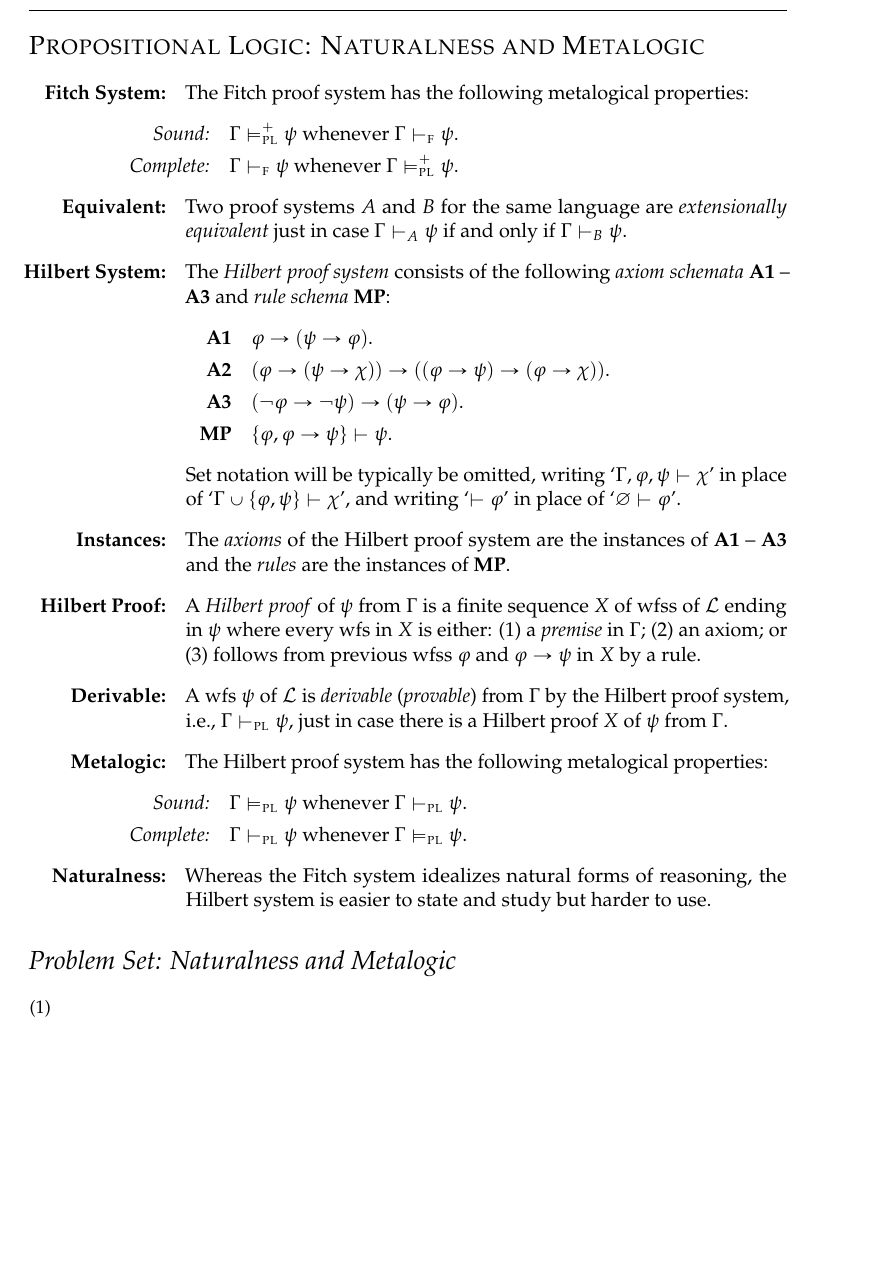
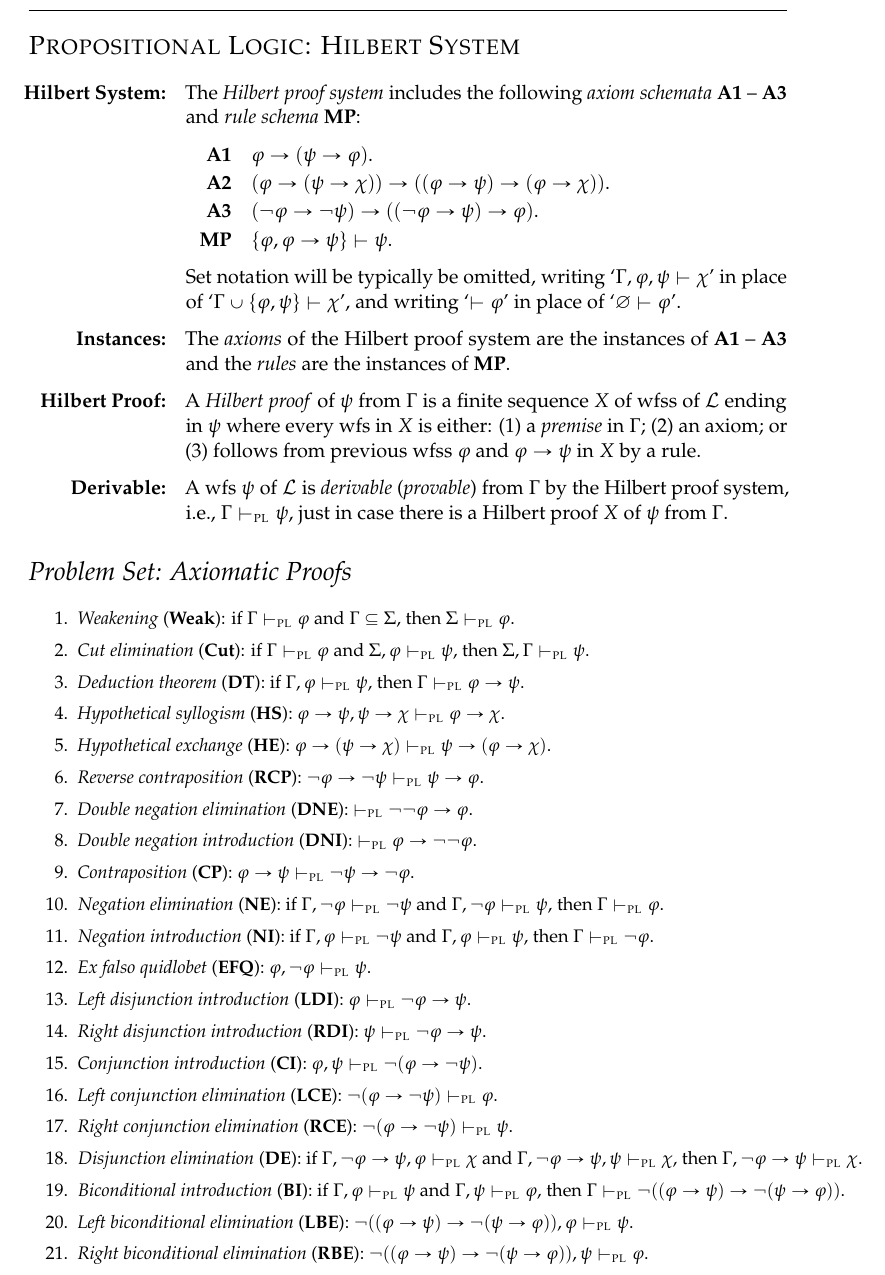
Before and after one commit to benbrastmckie/LogicNotes, a LaTeX document (LogicNotes.tex): part of page 4 of 11 before the commit and part of page 4 of 12 after it, cut at the place of the change, the shorter picture padded with empty space. Compiled offline with pdfLaTeX; a missing bibliography style is replaced by a similar one.

Commit message:
finished PL axiom problem set

```diff
--- a/LogicNotes.tex
+++ b/LogicNotes.tex
@@ -396,21 +396,22 @@ Let $\FCH$ include the symbols in $\PL$ together with the sentential operators `
 
 
 
-\section*{\sc Propositional Logic: Naturalness and Metalogic}
+\section*{\sc Propositional Logic: Hilbert System}
 
 \begin{enumerate}[leftmargin=1.2in,labelsep=.15in]
-  \item[\bf Fitch System:] The Fitch proof system has the following metalogical properties:
-    \begin{itemize}
-      \item[\it Sound:] $\MetaG \FCHmodels \metaB$ whenever $\MetaG \FCHproves \metaB$.
-      \item[\it Complete:] $\MetaG \FCHproves \metaB$ whenever $\MetaG \FCHmodels \metaB$.
-    \end{itemize}
-  % \item[\bf Propositional Logic:] The formal system $\FCHsystem$ is both sound and complete with respect to $\FCHmodels$.
-  \item[\bf Equivalent:] Two proof systems $A$ and $B$ for the same language are \textit{extensionally equivalent} just in case $\MetaG \vdash_A \metaB$ if and only if $\MetaG \vdash_B \metaB$.
-  \item[\bf Hilbert System:] The \textit{Hilbert proof system} consists of the following \textit{axiom schemata} \textbf{A1} -- \textbf{A3} and \textit{rule schema} \textbf{MP}:
+  % \item[\bf Fitch Metalogic:] The Fitch proof system has the following metalogical properties:
+  %   \begin{itemize}
+  %     \item[\it Sound:] $\MetaG \FCHmodels \metaB$ whenever $\MetaG \FCHproves \metaB$.
+  %     \item[\it Complete:] $\MetaG \FCHproves \metaB$ whenever $\MetaG \FCHmodels \metaB$.
+  %   \end{itemize}
+  % % \item[\bf Propositional Logic:] The formal system $\FCHsystem$ is both sound and complete with respect to $\FCHmodels$.
+  % \item[\bf Equivalence:] Two proof systems $A$ and $B$ for the same language are \textit{extensionally equivalent} just in case $\MetaG \vdash_A \metaB$ if and only if $\MetaG \vdash_B \metaB$.
+  \item[\bf Hilbert System:] The \textit{Hilbert proof system} includes the following \textit{axiom schemata} \textbf{A1} -- \textbf{A3} and \textit{rule schema} \textbf{MP}:
     \begin{itemize}[leftmargin=.5in]
       \item[\bf A1] $\varphi \rightarrow (\psi \rightarrow \varphi)$.
       \item[\bf A2] $(\varphi \rightarrow (\psi \rightarrow \chi)) \rightarrow ((\varphi \rightarrow \psi) \rightarrow (\varphi \rightarrow \chi))$.
-      \item[\bf A3] $(\neg\varphi \rightarrow \neg\psi) \rightarrow (\psi \rightarrow \varphi)$.
+      % \item[\bf A3] $(\neg\varphi \rightarrow \neg\psi) \rightarrow (\psi \rightarrow \varphi)$.
+      \item[\bf A3] $(\neg\varphi \rightarrow \neg\psi) \rightarrow ((\neg\varphi \rightarrow \psi) \rightarrow \varphi)$.
       \item[\bf MP] $\set{\varphi, \varphi \rightarrow \psi} \vdash \psi$.
       % \item[({\it Cut Elimination})~ {\bf M1}] If $\MetaG \vdash \varphi$ and $\MetaS\cup\set{\varphi} \vdash \psi$, then $\MetaS\cup\MetaG \vdash \psi$.
       % \item[({\it Weakening})~ {\bf M2}] If $\MetaG \vdash \varphi$, then $\MetaS\cup\MetaG \vdash \psi$.
@@ -423,22 +424,43 @@ Let $\FCH$ include the symbols in $\PL$ together with the sentential operators `
     \item[\bf Derivable:]
       A wfs $\metaB$ of $\PL$ is \textit{derivable} (\textit{provable}) from $\MetaG$ by the Hilbert proof system, i.e., $\MetaG \PLproves \metaB$, just in case there is a Hilbert proof $X$ of $\metaB$ from $\MetaG$.
       % An $\FCHsystem$ \textit{theorem} is any wfs $\metaA$ of $\FCH$ where $\varnothing\FCHproves \metaA$. % (written $\FCHproves \metaA$).
-    \item[\bf Metalogic:] The Hilbert proof system has the following metalogical properties:
-      \begin{itemize}
-        \item[\it Sound:] $\MetaG \PLmodels \metaB$ whenever $\MetaG \PLproves \metaB$.
-        \item[\it Complete:] $\MetaG \PLproves \metaB$ whenever $\MetaG \PLmodels \metaB$.
-      \end{itemize}
-    \item[\bf Naturalness:] Whereas the Fitch system idealizes natural forms of reasoning, the Hilbert system is easier to state and study but harder to use.
+    % \item[\bf Hilbert Metalogic:] The Hilbert proof system has the following metalogical properties:
+    %   \begin{itemize}
+    %     \item[\it Sound:] $\MetaG \PLmodels \metaB$ whenever $\MetaG \PLproves \metaB$.
+    %     \item[\it Complete:] $\MetaG \PLproves \metaB$ whenever $\MetaG \PLmodels \metaB$.
+    %   \end{itemize}
+    % \item[\bf Naturalness:] Whereas the Fitch system aims to regiment natural forms of reasoning, the Hilbert system is easier to state and study but harder to use.
 \end{enumerate}
 
 
-\section*{\it Problem Set: Naturalness and Metalogic}
+\section*{\it Problem Set: Axiomatic Proofs}
 
-\begin{enumerate}[leftmargin=.32in,labelsep=.15in,label=(\arabic*)]\small
-  \item
+\begin{enumerate}[itemsep=2pt]\small
+  \item \textit{Weakening} (\textbf{Weak}): if $\MetaG \PLproves \metaA$ and $\MetaG \subseteq \MetaS$, then $\MetaS \PLproves \metaA$.
+  \item \textit{Cut elimination} (\textbf{Cut}): if $\MetaG \PLproves \metaA$ and $\MetaS, \metaA \PLproves \metaB$, then $\MetaS,\MetaG \PLproves \metaB$.
+  \item \textit{Deduction theorem} (\textbf{DT}): if $\MetaG, \metaA \PLproves \metaB$, then $\MetaG \PLproves \metaA \rightarrow \metaB$.
+  \item \textit{Hypothetical syllogism} (\textbf{HS}): $\metaA \rightarrow \metaB, \metaB \rightarrow \metaC \PLproves \metaA \rightarrow \metaC$.
+  \item \textit{Hypothetical exchange} (\textbf{HE}): $\metaA \rightarrow (\metaB \rightarrow \metaC) \PLproves \metaB \rightarrow (\metaA \rightarrow \metaC)$.
+  \item \textit{Reverse contraposition} (\textbf{RCP}): $\neg\metaA \rightarrow \neg\metaB \PLproves \metaB \rightarrow \metaA$.
+  \item \textit{Double negation elimination} (\textbf{DNE}): $\PLproves \neg\neg\metaA \rightarrow \metaA$.
+  \item \textit{Double negation introduction} (\textbf{DNI}): $\PLproves \metaA \rightarrow \neg\neg\metaA$.
+  \item \textit{Contraposition} (\textbf{CP}): $\metaA \rightarrow \metaB \PLproves \neg\metaB \rightarrow \neg\metaA$.
+  \item \textit{Negation elimination} (\textbf{NE}): if $\MetaG, \neg\metaA \PLproves \neg\metaB$ and $\MetaG, \neg\metaA \PLproves \metaB$, then $\MetaG \PLproves \metaA$.
+  \item \textit{Negation introduction} (\textbf{NI}): if $\MetaG, \metaA \PLproves \neg\metaB$ and $\MetaG, \metaA \PLproves \metaB$, then $\MetaG \PLproves \neg\metaA$.
+  \item \textit{Ex falso quidlobet} (\textbf{EFQ}): $\metaA, \neg\metaA \PLproves \metaB$.
+  \item \textit{Left disjunction introduction} (\textbf{LDI}): $\metaA \PLproves \neg\metaA \rightarrow \metaB$.
+  \item \textit{Right disjunction introduction} (\textbf{RDI}): $\metaB \PLproves \neg\metaA \rightarrow \metaB$.
+  \item \textit{Conjunction introduction} (\textbf{CI}): $\metaA, \metaB \PLproves \neg(\metaA \rightarrow \neg\metaB)$.
+  \item \textit{Left conjunction elimination} (\textbf{LCE}): $\neg(\metaA \rightarrow \neg\metaB) \PLproves \metaA$.
+  \item \textit{Right conjunction elimination} (\textbf{RCE}): $\neg(\metaA \rightarrow \neg\metaB) \PLproves \metaB$.
+  \item \mbox{\textit{Disjunction elimination} (\textbf{DE}): if $\MetaG, \neg\metaA \rightarrow \metaB, \metaA \PLproves \metaC$ and $\MetaG, \neg\metaA \rightarrow \metaB, \metaB \PLproves \metaC$, then $\MetaG, \neg\metaA \rightarrow \metaB \PLproves \metaC$.}
+  \item \mbox{\textit{Biconditional introduction} (\textbf{BI}): if $\MetaG, \metaA \PLproves \metaB$ and $\MetaG, \metaB \PLproves \metaA$, then $\MetaG \PLproves \neg((\metaA \rightarrow \metaB) \rightarrow \neg(\metaB \rightarrow \metaA))$.}
+  \item \textit{Left biconditional elimination} (\textbf{LBE}): $\neg((\metaA \rightarrow \metaB) \rightarrow \neg(\metaB \rightarrow \metaA)), \metaA \PLproves \metaB$.
+  \item \textit{Right biconditional elimination} (\textbf{RBE}): $\neg((\metaA \rightarrow \metaB) \rightarrow \neg(\metaB \rightarrow \metaA)), \metaB \PLproves \metaA$.
 \end{enumerate}
 
 
+\pagebreak
 \noindent
 TO BE CONTINUED...
 \pagebreak
```
Also changed, not shown: LogicNotes.tex (10 more changed lines).
